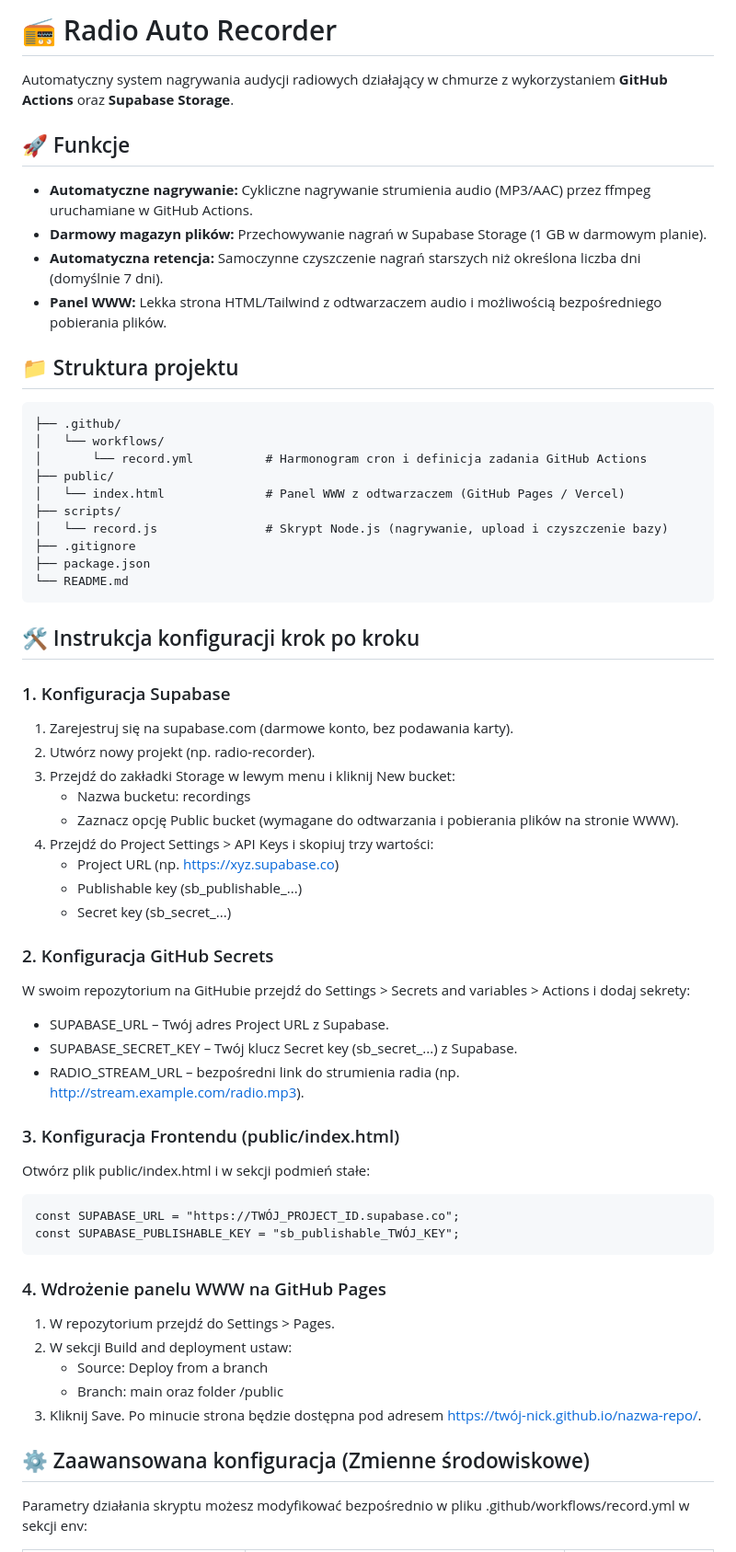
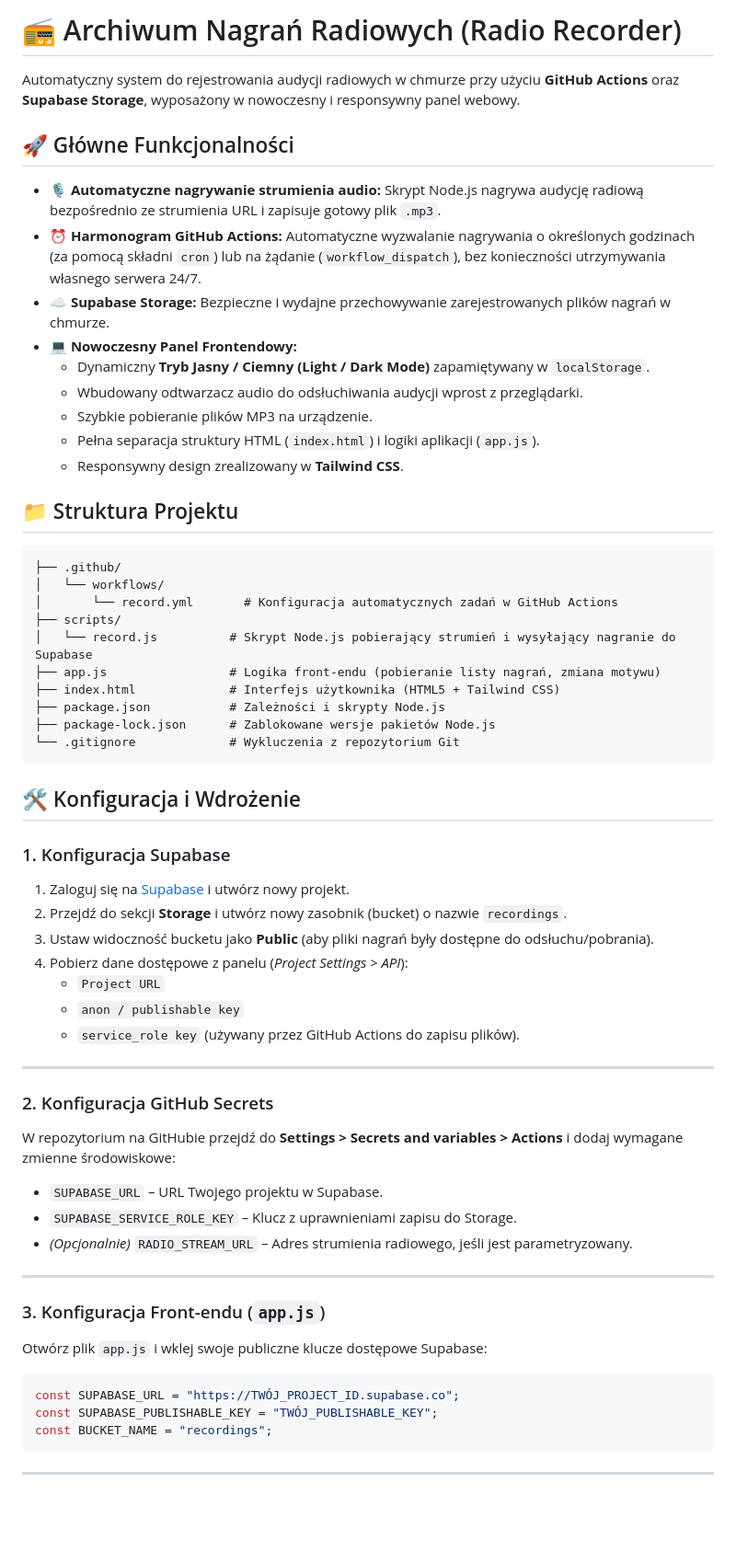
Before and after one commit to kamil600/radio-recorder-github-actions, a Markdown page: README.md, the part around one of its changes. Shown at 92% size. Rendered like a GitHub page; blank space fills up the shorter version.

````diff
--- a/README.md
+++ b/README.md
@@ -1,59 +1,64 @@
-# 📻 Radio Auto Recorder
+# 📻 Archiwum Nagrań Radiowych (Radio Recorder)
 
-Automatyczny system nagrywania audycji radiowych działający w chmurze z wykorzystaniem **GitHub Actions** oraz **Supabase Storage**.
+Automatyczny system do rejestrowania audycji radiowych w chmurze przy użyciu **GitHub Actions** oraz **Supabase Storage**, wyposażony w nowoczesny i responsywny panel webowy.
 
-## 🚀 Funkcje
-- **Automatyczne nagrywanie:** Cykliczne nagrywanie strumienia audio (MP3/AAC) przez ffmpeg uruchamiane w GitHub Actions.
-- **Darmowy magazyn plików:** Przechowywanie nagrań w Supabase Storage (1 GB w darmowym planie).
-- **Automatyczna retencja:** Samoczynne czyszczenie nagrań starszych niż określona liczba dni (domyślnie 7 dni).
-- **Panel WWW:** Lekka strona HTML/Tailwind z odtwarzaczem audio i możliwością bezpośredniego pobierania plików.
+## 🚀 Główne Funkcjonalności
 
-## 📁 Struktura projektu
+- 🎙️ **Automatyczne nagrywanie strumienia audio:** Skrypt Node.js nagrywa audycję radiową bezpośrednio ze strumienia URL i zapisuje gotowy plik `.mp3`.
+- ⏰ **Harmonogram GitHub Actions:** Automatyczne wyzwalanie nagrywania o określonych godzinach (za pomocą składni `cron`) lub na żądanie (`workflow_dispatch`), bez konieczności utrzymywania własnego serwera 24/7.
+- ☁️ **Supabase Storage:** Bezpieczne i wydajne przechowywanie zarejestrowanych plików nagrań w chmurze.
+- 💻 **Nowoczesny Panel Frontendowy:**
+  - Dynamiczny **Tryb Jasny / Ciemny (Light / Dark Mode)** zapamiętywany w `localStorage`.
+  - Wbudowany odtwarzacz audio do odsłuchiwania audycji wprost z przeglądarki.
+  - Szybkie pobieranie plików MP3 na urządzenie.
+  - Pełna separacja struktury HTML (`index.html`) i logiki aplikacji (`app.js`).
+  - Responsywny design zrealizowany w **Tailwind CSS**.
 
-    ├── .github/
-    │   └── workflows/
-    │       └── record.yml          # Harmonogram cron i definicja zadania GitHub Actions
-    ├── public/
-    │   └── index.html              # Panel WWW z odtwarzaczem (GitHub Pages / Vercel)
-    ├── scripts/
-    │   └── record.js               # Skrypt Node.js (nagrywanie, upload i czyszczenie bazy)
-    ├── .gitignore
-    ├── package.json
-    └── README.md
+## 📁 Struktura Projektu
 
-## 🛠️ Instrukcja konfiguracji krok po kroku
+```text
+├── .github/
+│   └── workflows/
+│       └── record.yml       # Konfiguracja automatycznych zadań w GitHub Actions
+├── scripts/
+│   └── record.js          # Skrypt Node.js pobierający strumień i wysyłający nagranie do Supabase
+├── app.js                 # Logika front-endu (pobieranie listy nagrań, zmiana motywu)
+├── index.html             # Interfejs użytkownika (HTML5 + Tailwind CSS)
+├── package.json           # Zależności i skrypty Node.js
+├── package-lock.json      # Zablokowane wersje pakietów Node.js
+└── .gitignore             # Wykluczenia z repozytorium Git
+```
+
+## 🛠️ Konfiguracja i Wdrożenie
 
 ### 1. Konfiguracja Supabase
-1. Zarejestruj się na supabase.com (darmowe konto, bez podawania karty).
-2. Utwórz nowy projekt (np. radio-recorder).
-3. Przejdź do zakładki Storage w lewym menu i kliknij New bucket:
-   - Nazwa bucketu: recordings
-   - Zaznacz opcję Public bucket (wymagane do odtwarzania i pobierania plików na stronie WWW).
-4. Przejdź do Project Settings > API Keys i skopiuj trzy wartości:
-   - Project URL (np. https://xyz.supabase.co)
-   - Publishable key (sb_publishable_...)
-   - Secret key (sb_secret_...)
+1. Zaloguj się na [Supabase](https://supabase.com/) i utwórz nowy projekt.
+2. Przejdź do sekcji **Storage** i utwórz nowy zasobnik (bucket) o nazwie `recordings`.
+3. Ustaw widoczność bucketu jako **Public** (aby pliki nagrań były dostępne do odsłuchu/pobrania).
+4. Pobierz dane dostępowe z panelu (*Project Settings > API*):
+   - `Project URL`
+   - `anon / publishable key`
+   - `service_role key` (używany przez GitHub Actions do zapisu plików).
+
+---
 
 ### 2. Konfiguracja GitHub Secrets
-W swoim repozytorium na GitHubie przejdź do Settings > Secrets and variables > Actions i dodaj sekrety:
-- SUPABASE_URL – Twój adres Project URL z Supabase.
-- SUPABASE_SECRET_KEY – Twój klucz Secret key (sb_secret_...) z Supabase.
-- RADIO_STREAM_URL – bezpośredni link do strumienia radia (np. http://stream.example.com/radio.mp3).
+W repozytorium na GitHubie przejdź do **Settings > Secrets and variables > Actions** i dodaj wymagane zmienne środowiskowe:
 
-### 3. Konfiguracja Frontendu (public/index.html)
-Otwórz plik public/index.html i w sekcji <script> podmień stałe:
+- `SUPABASE_URL` – URL Twojego projektu w Supabase.
+- `SUPABASE_SERVICE_ROLE_KEY` – Klucz z uprawnieniami zapisu do Storage.
+- *(Opcjonalnie)* `RADIO_STREAM_URL` – Adres strumienia radiowego, jeśli jest parametryzowany.
 
-    const SUPABASE_URL = "https://TWÓJ_PROJECT_ID.supabase.co";
-    const SUPABASE_PUBLISHABLE_KEY = "sb_publishable_TWÓJ_KEY";
+---
 
-### 4. Wdrożenie panelu WWW na GitHub Pages
-1. W repozytorium przejdź do Settings > Pages.
-2. W sekcji Build and deployment ustaw:
-   - Source: Deploy from a branch
-   - Branch: main oraz folder /public
-3. Kliknij Save. Po minucie strona będzie dostępna pod adresem https://twój-nick.github.io/nazwa-repo/.
+### 3. Konfiguracja Front-endu (`app.js`)
+Otwórz plik `app.js` i wklej swoje publiczne klucze dostępowe Supabase:
 
-## ⚙️ Zaawansowana konfiguracja (Zmienne środowiskowe)
+```javascript
+const SUPABASE_URL = "https://TWÓJ_PROJECT_ID.supabase.co";
+const SUPABASE_PUBLISHABLE_KEY = "TWÓJ_PUBLISHABLE_KEY";
+const BUCKET_NAME = "recordings";
+```
 
-Parametry działania skryptu możesz modyfikować bezpośrednio w pliku .github/workflows/record.yml w sekcji env:
+---
 
````
Also changed, not shown: other parts of README.md (+34 -5 lines).
